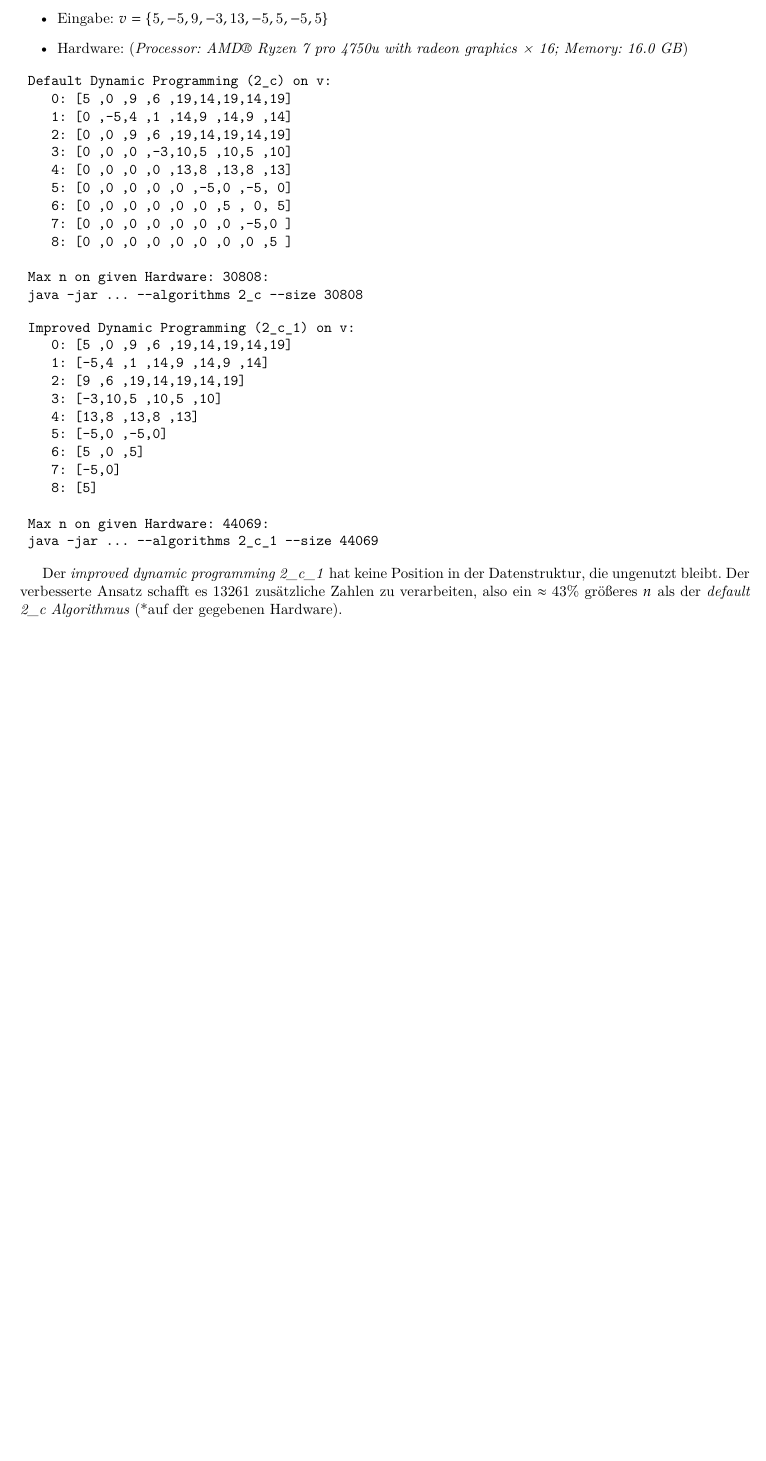
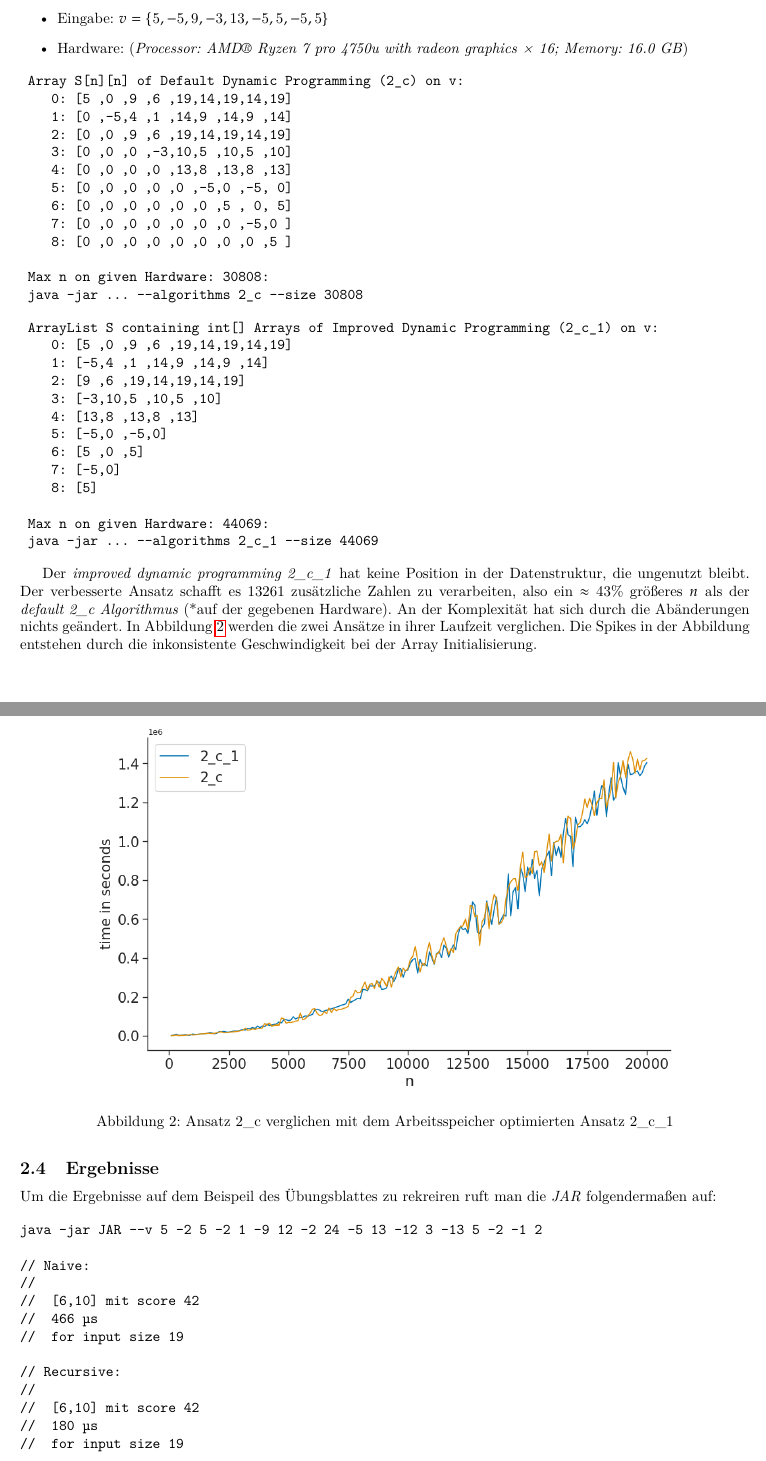
Before and after one commit to github4touchdouble/algobio, a LaTeX document (Report/main.tex): part of page 3 of 3 before the commit and two parts of pages 3 and 4 of 5 after it, the two joined at a grey line, cut so that both start at the same text, the shorter picture padded with empty space. Compiled offline with pdfLaTeX.

Commit message:
inserting plot

```diff
--- a/Report/main.tex
+++ b/Report/main.tex
@@ -148,7 +148,7 @@ Man könnte also Platz einsparen, wo nur \textit{0er} stehen:
  \end{itemize}
 
 \begin{verbatim}
- Default Dynamic Programming (2_c) on v:
+ Array S[n][n] of Default Dynamic Programming (2_c) on v:
     0: [5 ,0 ,9 ,6 ,19,14,19,14,19]
     1: [0 ,-5,4 ,1 ,14,9 ,14,9 ,14]
     2: [0 ,0 ,9 ,6 ,19,14,19,14,19]
@@ -164,7 +164,7 @@ Man könnte also Platz einsparen, wo nur \textit{0er} stehen:
 \end{verbatim}
 
 \begin{verbatim}
- Improved Dynamic Programming (2_c_1) on v:
+ ArrayList S containing int[] Arrays of Improved Dynamic Programming (2_c_1) on v:
     0: [5 ,0 ,9 ,6 ,19,14,19,14,19]
     1: [-5,4 ,1 ,14,9 ,14,9 ,14]
     2: [9 ,6 ,19,14,19,14,19]
@@ -182,4 +182,12 @@ Man könnte also Platz einsparen, wo nur \textit{0er} stehen:
 Der \textit{improved dynamic programming 2\_c\_1} hat keine Position in der
 Datenstruktur, die ungenutzt bleibt. Der verbesserte Ansatz schafft es $13261$ zusätzliche
 Zahlen zu verarbeiten, also ein $\approx 43\%$ grö\ss eres $n$ als der \textit{default 2\_c Algorithmus}
-(*auf der gegebenen Hardware).
+(*auf der gegebenen Hardware). An der Komplexität hat sich durch die Abänderungen nichts geändert.
+In Abbildung \ref{fig:time_comp_2c} werden die zwei Ansätze in ihrer Laufzeit verglichen.
+Die Spikes in der Abbildung entstehen durch die inkonsistente Geschwindigkeit bei der Array Initialisierung.
+
+
+\begin{figure}[t]
+    \centering
+    \includegraphics[width=0.8\textwidth]{../times_2c_20000.png}
+    \caption{Ansatz 2\_c verglichen mit dem Arbeitsspeicher optimierten Ansatz 2\_c\_1}
@@ -185,0 +200,18 @@ Zahlen zu verarbeiten, also ein $\approx 43\%$ grö\ss eres $n$ als der \textit{
+\subsection{Ergebnisse}\label{performance_on_sheet_vec}
+Um die  Ergebnisse auf dem Beispeil des Übungsblattes
+zu rekreiren ruft man die \textit{JAR} folgenderma\ss en auf:
+
+\begin{verbatim}
+java -jar JAR --v 5 -2 5 -2 1 -9 12 -2 24 -5 13 -12 3 -13 5 -2 -1 2
+
+// Naive:
+//
+// 	[6,10] mit score 42
+// 	466 µs
+// 	for input size 19
+
+// Recursive:
+//
+// 	[6,10] mit score 42
+// 	180 µs
+// 	for input size 19
@@ -185,0 +233 @@ Zahlen zu verarbeiten, also ein $\approx 43\%$ grö\ss eres $n$ als der \textit{
+// 	4 µs
```
Also changed, not shown: Report/main.pdf, Report/main.tex (50 more changed lines), 5 other files.
